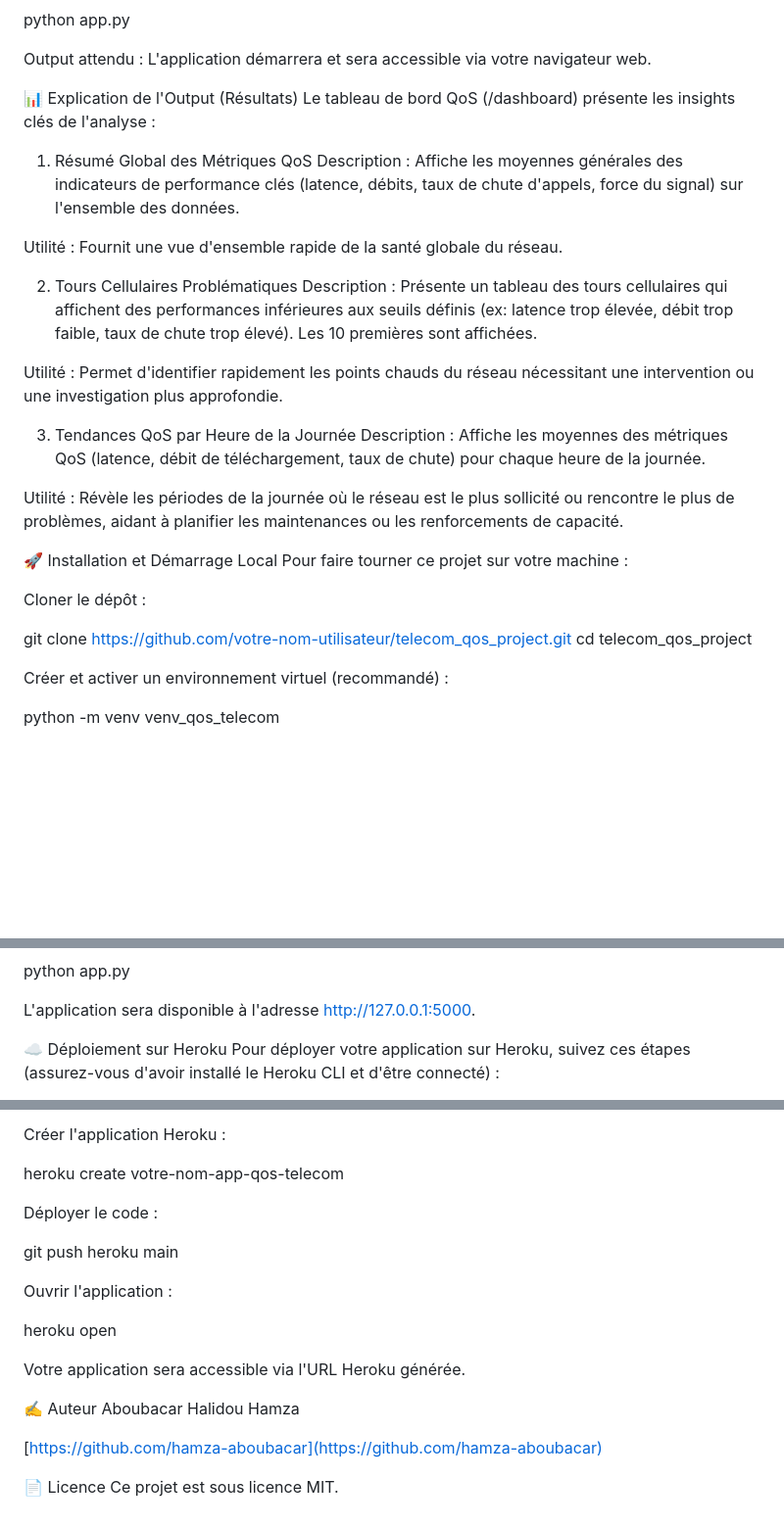
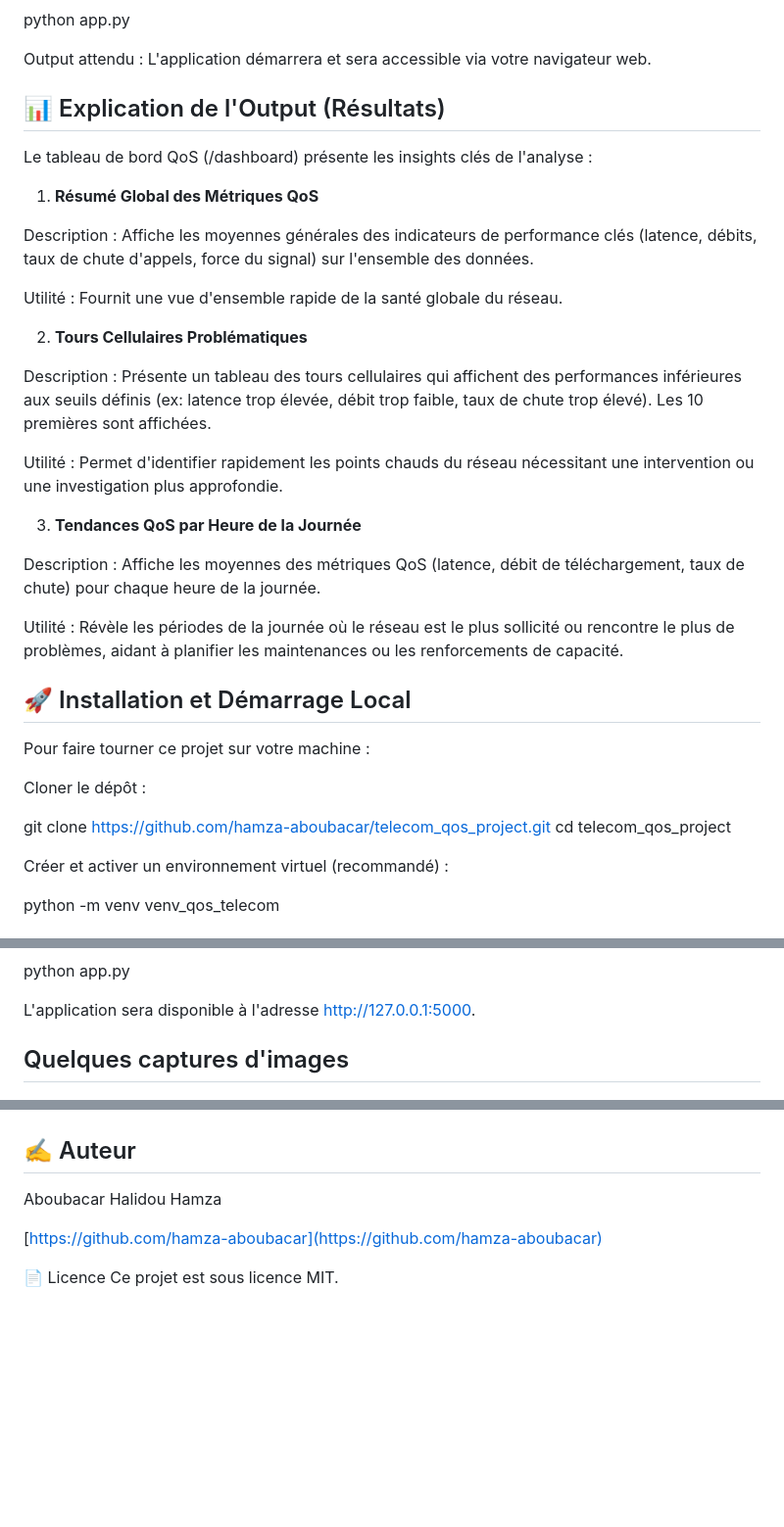
Before and after one commit to hamza-aboubacar/telecom_qos_project, a Markdown page: README.md, 3 parts joined by grey strips. Shown: that part at 98% size. GitHub-like rendering; blank space fills up the shorter version.

```diff
--- a/README.md
+++ b/README.md
@@ -120,30 +123,33 @@ python app.py
 
 Output attendu : L'application démarrera et sera accessible via votre navigateur web.
 
-📊 Explication de l'Output (Résultats)
+## 📊 Explication de l'Output (Résultats)
 Le tableau de bord QoS (/dashboard) présente les insights clés de l'analyse :
 
-1. Résumé Global des Métriques QoS
+1. **Résumé Global des Métriques QoS**
+
 Description : Affiche les moyennes générales des indicateurs de performance clés (latence, débits, taux de chute d'appels, force du signal) sur l'ensemble des données.
 
 Utilité : Fournit une vue d'ensemble rapide de la santé globale du réseau.
 
-2. Tours Cellulaires Problématiques
+2. **Tours Cellulaires Problématiques**
+
 Description : Présente un tableau des tours cellulaires qui affichent des performances inférieures aux seuils définis (ex: latence trop élevée, débit trop faible, taux de chute trop élevé). Les 10 premières sont affichées.
 
 Utilité : Permet d'identifier rapidement les points chauds du réseau nécessitant une intervention ou une investigation plus approfondie.
 
-3. Tendances QoS par Heure de la Journée
+3. **Tendances QoS par Heure de la Journée**
+
 Description : Affiche les moyennes des métriques QoS (latence, débit de téléchargement, taux de chute) pour chaque heure de la journée.
 
 Utilité : Révèle les périodes de la journée où le réseau est le plus sollicité ou rencontre le plus de problèmes, aidant à planifier les maintenances ou les renforcements de capacité.
 
-🚀 Installation et Démarrage Local
+## 🚀 Installation et Démarrage Local
 Pour faire tourner ce projet sur votre machine :
 
 Cloner le dépôt :
 
-git clone https://github.com/votre-nom-utilisateur/telecom_qos_project.git
+git clone https://github.com/hamza-aboubacar/telecom_qos_project.git
 cd telecom_qos_project
 
 Créer et activer un environnement virtuel (recommandé) :
@@ -172,6 +178,5 @@ python app.py
 
 L'application sera disponible à l'adresse http://127.0.0.1:5000.
 
-☁️ Déploiement sur Heroku
-Pour déployer votre application sur Heroku, suivez ces étapes (assurez-vous d'avoir installé le Heroku CLI et d'être connecté) :
+## Quelques captures d'images
 
@@ -187,19 +190,9 @@ heroku config:set SECRET_KEY='UNE_CHAINE_DE_CARACTERES_ALEATOIRE_ET_LONGUE'
 
-Créer l'application Heroku :
 
-heroku create votre-nom-app-qos-telecom
 
-Déployer le code :
 
-git push heroku main
 
-Ouvrir l'application :
-
-heroku open
-
-Votre application sera accessible via l'URL Heroku générée.
-
-✍️ Auteur
+## ✍️ Auteur
 Aboubacar Halidou Hamza
 
 [https://github.com/hamza-aboubacar](https://github.com/hamza-aboubacar)
```
Also changed, not shown: other parts of README.md (+15 -14 lines).
